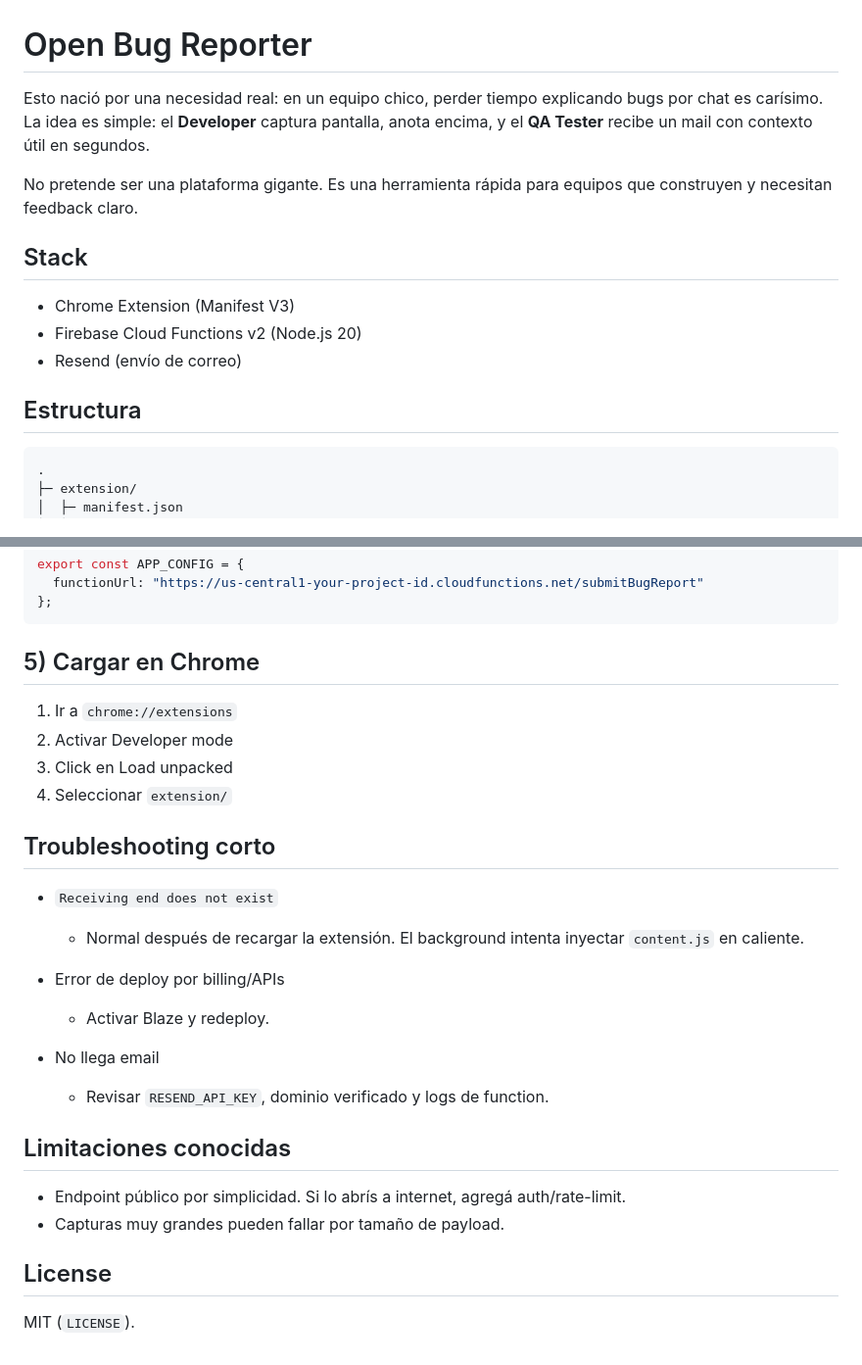
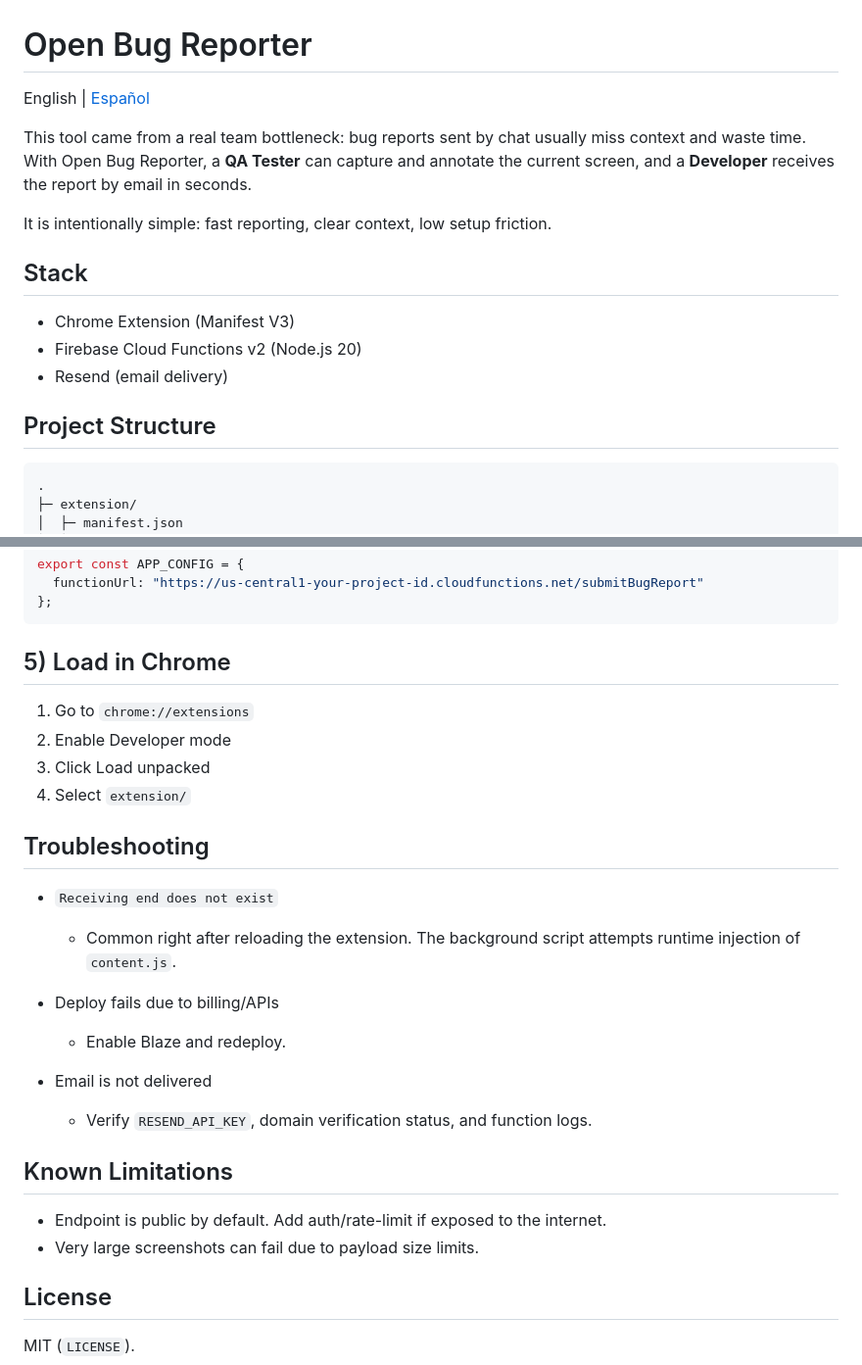
Before and after one commit to rodriuy/OpenBug, a Markdown page: README.md, 2 parts joined by grey strips. Shown at 98% size. GitHub-like rendering.

````diff
--- a/README.md
+++ b/README.md
@@ -1,16 +1,18 @@
 # Open Bug Reporter
 
-Esto nació por una necesidad real: en un equipo chico, perder tiempo explicando bugs por chat es carísimo.
-La idea es simple: el **Developer** captura pantalla, anota encima, y el **QA Tester** recibe un mail con contexto útil en segundos.
+English | [Español](README.es.md)
 
-No pretende ser una plataforma gigante. Es una herramienta rápida para equipos que construyen y necesitan feedback claro.
+This tool came from a real team bottleneck: bug reports sent by chat usually miss context and waste time.
+With Open Bug Reporter, a **QA Tester** can capture and annotate the current screen, and a **Developer** receives the report by email in seconds.
+
+It is intentionally simple: fast reporting, clear context, low setup friction.
 
 ## Stack
 - Chrome Extension (Manifest V3)
 - Firebase Cloud Functions v2 (Node.js 20)
-- Resend (envío de correo)
+- Resend (email delivery)
 
-## Estructura
+## Project Structure
 ```text
 .
 ├─ extension/
@@ -107,25 +111,25 @@ export const APP_CONFIG = {
 };
 ```
 
-## 5) Cargar en Chrome
-1. Ir a `chrome://extensions`
-2. Activar Developer mode
-3. Click en Load unpacked
-4. Seleccionar `extension/`
+## 5) Load in Chrome
+1. Go to `chrome://extensions`
+2. Enable Developer mode
+3. Click Load unpacked
+4. Select `extension/`
 
-## Troubleshooting corto
+## Troubleshooting
 - `Receiving end does not exist`
-  - Normal después de recargar la extensión. El background intenta inyectar `content.js` en caliente.
+  - Common right after reloading the extension. The background script attempts runtime injection of `content.js`.
 
-- Error de deploy por billing/APIs
-  - Activar Blaze y redeploy.
+- Deploy fails due to billing/APIs
+  - Enable Blaze and redeploy.
 
-- No llega email
-  - Revisar `RESEND_API_KEY`, dominio verificado y logs de function.
+- Email is not delivered
+  - Verify `RESEND_API_KEY`, domain verification status, and function logs.
 
-## Limitaciones conocidas
-- Endpoint público por simplicidad. Si lo abrís a internet, agregá auth/rate-limit.
-- Capturas muy grandes pueden fallar por tamaño de payload.
+## Known Limitations
+- Endpoint is public by default. Add auth/rate-limit if exposed to the internet.
+- Very large screenshots can fail due to payload size limits.
 
 ## License
 MIT (`LICENSE`).
````
Also changed, not shown: other parts of README.md (+20 -18 lines), README.es.md (added, +135 -0 lines).
